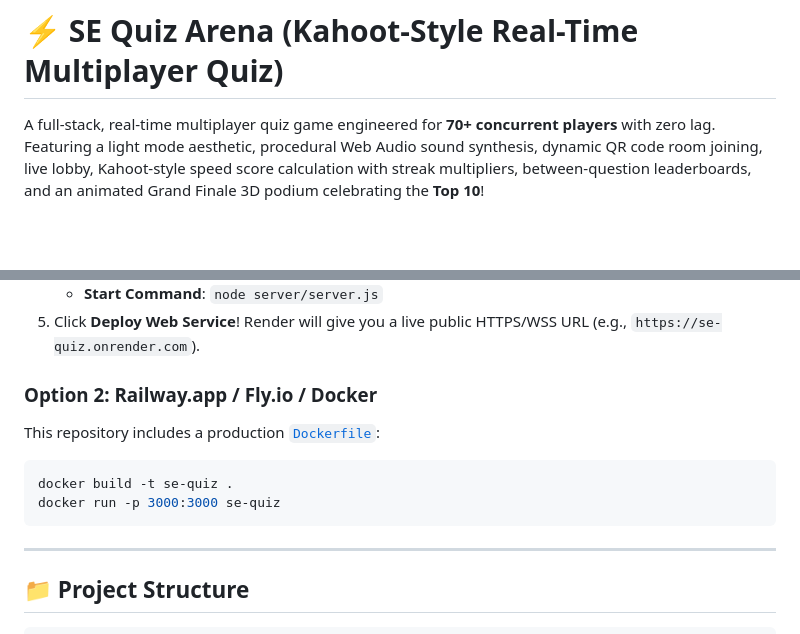
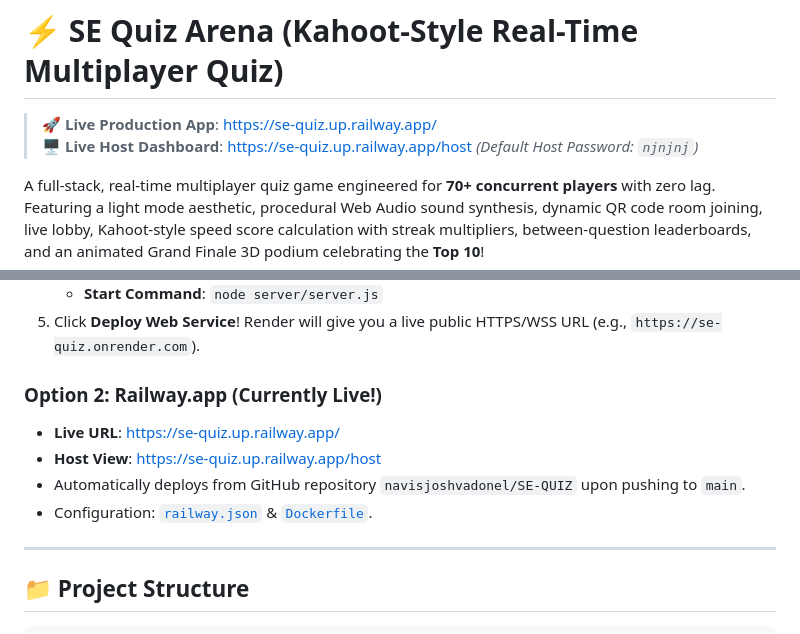
Before and after one commit to navisjoshvadonel/SE-QUIZ, a Markdown page: README.md, 2 parts joined by grey strips. GitHub-like rendering; blank space fills up the shorter version.

Commit message:
docs: add live Railway deployment URLs and host credentials

````diff
--- a/README.md
+++ b/README.md
@@ -1,4 +1,7 @@
 # ⚡ SE Quiz Arena (Kahoot-Style Real-Time Multiplayer Quiz)
+
+> **🚀 Live Production App**: [https://se-quiz.up.railway.app/](https://se-quiz.up.railway.app/)
+> **🖥️ Live Host Dashboard**: [https://se-quiz.up.railway.app/host](https://se-quiz.up.railway.app/host) *(Default Host Password: `njnjnj`)*
 
 A full-stack, real-time multiplayer quiz game engineered for **70+ concurrent players** with zero lag. Featuring a light mode aesthetic, procedural Web Audio sound synthesis, dynamic QR code room joining, live lobby, Kahoot-style speed score calculation with streak multipliers, between-question leaderboards, and an animated Grand Finale 3D podium celebrating the **Top 10**!
 
@@ -93,12 +96,11 @@ When the server boots, it detects and logs your local LAN IP (e.g., `http://192.
    - **Start Command**: `node server/server.js`
 5. Click **Deploy Web Service**! Render will give you a live public HTTPS/WSS URL (e.g., `https://se-quiz.onrender.com`).
 
-### Option 2: Railway.app / Fly.io / Docker
-This repository includes a production [`Dockerfile`](file:///d:/SE%20QUIZ/Dockerfile):
-```bash
-docker build -t se-quiz .
-docker run -p 3000:3000 se-quiz
-```
+### Option 2: Railway.app (Currently Live!)
+- **Live URL**: [https://se-quiz.up.railway.app/](https://se-quiz.up.railway.app/)
+- **Host View**: [https://se-quiz.up.railway.app/host](https://se-quiz.up.railway.app/host)
+- Automatically deploys from GitHub repository `navisjoshvadonel/SE-QUIZ` upon pushing to `main`.
+- Configuration: [`railway.json`](file:///d:/SE%20QUIZ/railway.json) & [`Dockerfile`](file:///d:/SE%20QUIZ/Dockerfile).
 
 ---
 
````
